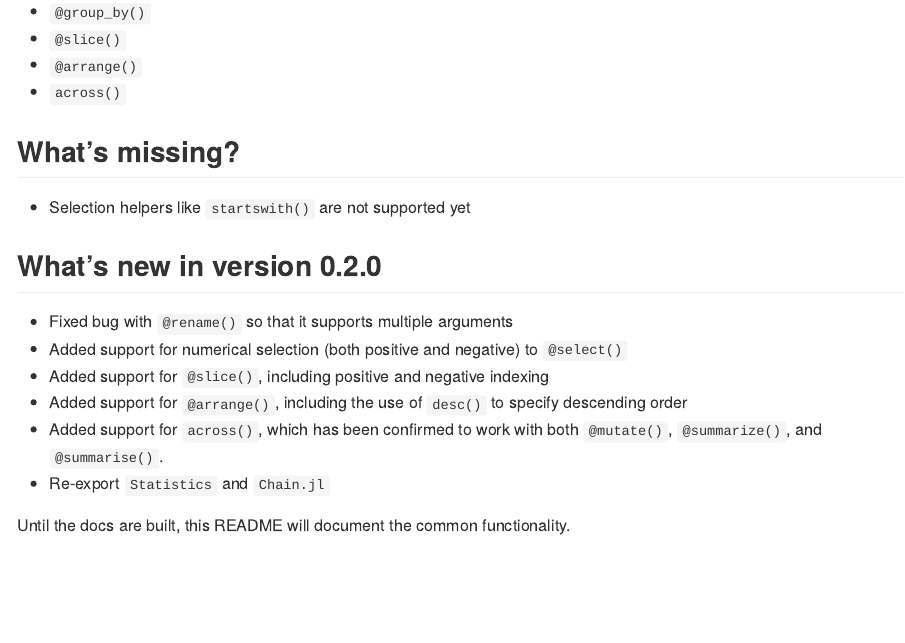
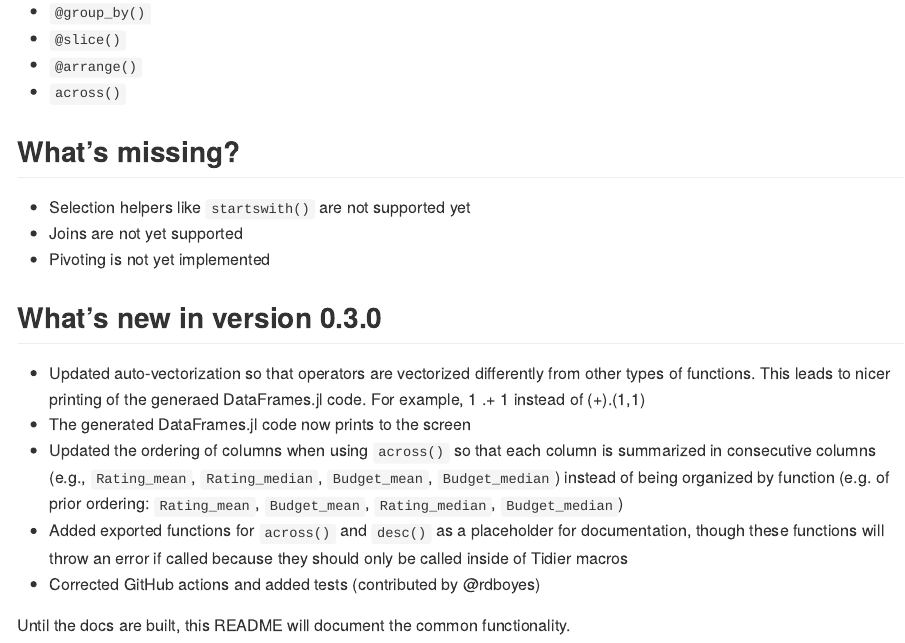
Before and after one commit to TidierOrg/Tidier.jl, an R Markdown document (README.Rmd): the page in a window 1100 px wide, from 860 px down. The pictures show the output file README.html that the author committed with the source, opened offline.

Commit message:
Updated README to include what's new in 0.3.0

```diff
--- a/README.Rmd
+++ b/README.Rmd
@@ -35,15 +35,16 @@ Tidier.jl currently supports the following macros and functions:
 ## What's missing?
 
 - Selection helpers like `startswith()` are not supported yet
+- Joins are not yet supported
+- Pivoting is not yet implemented
 
-## What's new in version 0.2.0
+## What's new in version 0.3.0
 
-- Fixed bug with `@rename()` so that it supports multiple arguments
-- Added support for numerical selection (both positive and negative) to `@select()`
-- Added support for `@slice()`, including positive and negative indexing
-- Added support for `@arrange()`, including the use of `desc()` to specify descending order
-- Added support for `across()`, which has been confirmed to work with both `@mutate()`, `@summarize()`, and `@summarise()`.
-- Re-export `Statistics` and `Chain.jl`
+- Updated auto-vectorization so that operators are vectorized differently from other types of functions. This leads to nicer printing of the generaed DataFrames.jl code. For example, 1 .+ 1 instead of (+).(1,1)
+- The generated DataFrames.jl code now prints to the screen
+- Updated the ordering of columns when using `across()` so that each column is summarized in consecutive columns (e.g., `Rating_mean`, `Rating_median`, `Budget_mean`, `Budget_median`) instead of being organized by function (e.g. of prior ordering: `Rating_mean`, `Budget_mean`, `Rating_median`, `Budget_median`)
+- Added exported functions for `across()` and `desc()` as a placeholder for documentation, though these functions will throw an error if called because they should only be called inside of Tidier macros
+- Corrected GitHub actions and added tests (contributed by @rdboyes)
 
 Until the docs are built, this README will document the common functionality.
 
```
Also changed, not shown: README.html, README.md.
